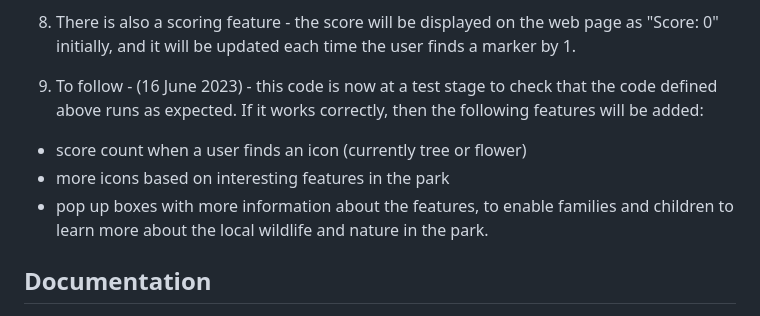
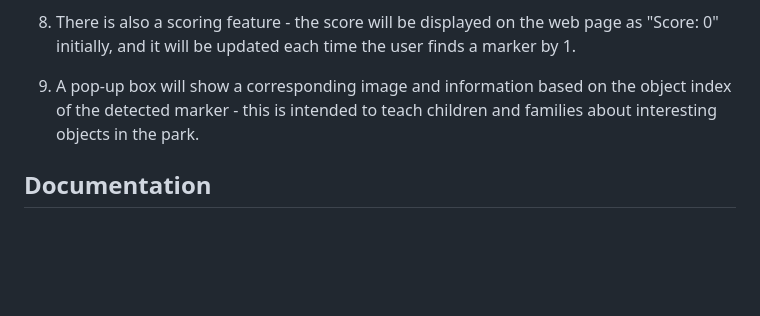
Before and after one commit to RosalindHook/YourSpace_treasurehunt, a Markdown page: README.md, the part around the change. GitHub-like rendering; blank space fills up the shorter version.

```diff
--- a/README.md
+++ b/README.md
@@ -30,11 +30,7 @@
 
 9. There is also a scoring feature - the score will be displayed on the web page as "Score: 0" initially, and it will be updated each time the user finds a marker by 1.
 
-10. To follow - (16 June 2023) - this code is now at a test stage to check that the code defined above runs as expected. If it works correctly, then the following features will be added:
-
-* score count when a user finds an icon (currently tree or flower)
-* more icons based on interesting features in the park
-* pop up boxes with more information about the features, to enable families and children to learn more about the local wildlife and nature in the park.
+10. A pop-up box will show a corresponding image and information based on the object index of the detected marker - this is intended to teach children and families about interesting objects in the park.
 
 ## Documentation
 
```
